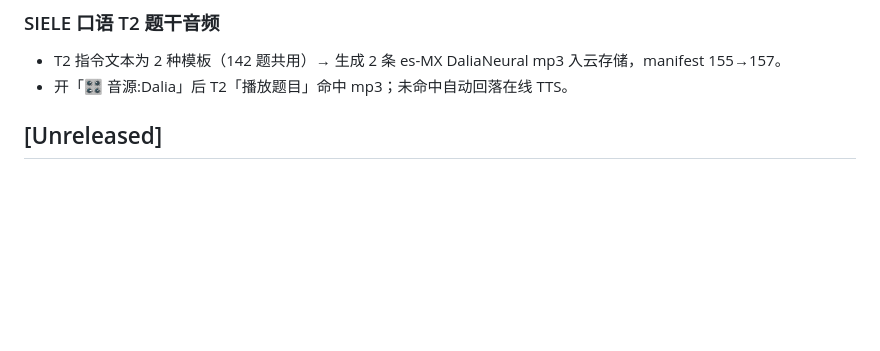
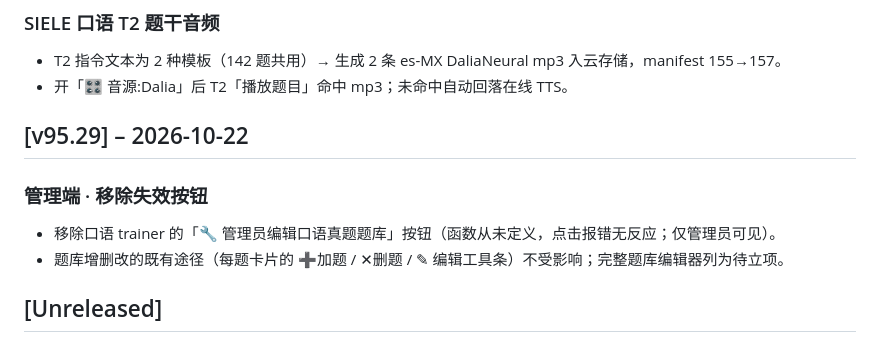
Before and after one commit to celina0503qq-lab/siele-workbench, a Markdown page: CHANGELOG.md, the part around the change. Rendered like a GitHub page; blank space fills up the shorter version.

Commit message:
docs: CHANGELOG v95.29 段（移除失效题库编辑器按钮）

```diff
--- a/CHANGELOG.md
+++ b/CHANGELOG.md
@@ -15,6 +15,11 @@
 ### SIELE 口语 T2 题干音频
 - T2 指令文本为 2 种模板（142 题共用）→ 生成 2 条 es-MX DaliaNeural mp3 入云存储，manifest 155→157。
 - 开「🎛 音源:Dalia」后 T2「播放题目」命中 mp3；未命中自动回落在线 TTS。
+
+## [v95.29] – 2026-10-22
+### 管理端 · 移除失效按钮
+- 移除口语 trainer 的「🔧 管理员编辑口语真题题库」按钮（函数从未定义，点击报错无反应；仅管理员可见）。
+- 题库增删改的既有途径（每题卡片的 ➕加题 / ✕删题 / ✎ 编辑工具条）不受影响；完整题库编辑器列为待立项。
 
 ## [Unreleased]
 ### 仪表盘 · 复习计划自助管理（v95.12）
```
